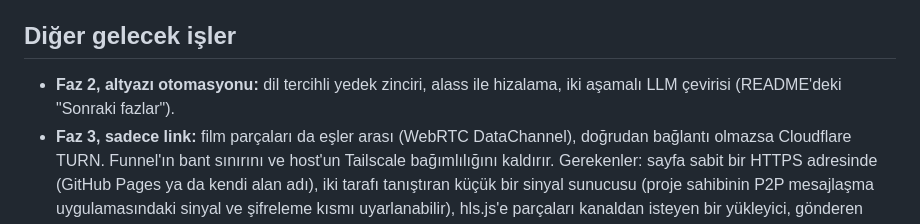
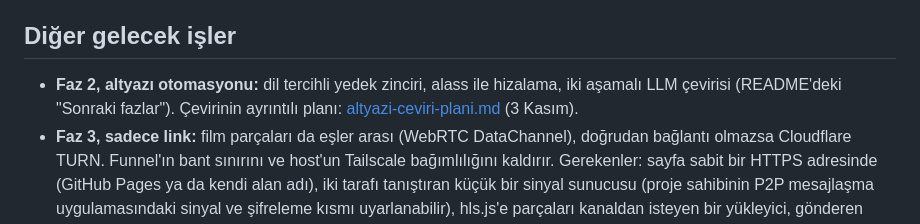
Before and after one commit to erkinavcii/CoWatch, a Markdown page: docs/future-plans.md, the part around the change. GitHub-like rendering.

Commit message:
Plan: yapay zekâyla altyazı çevirisi

```diff
--- a/docs/future-plans.md
+++ b/docs/future-plans.md
@@ -182,7 +182,7 @@ En güvenli başlangıç: sunucu öneri yapar ("Bu filmin aynısı sende var, ke
 
 ## Diğer gelecek işler
 
-- **Faz 2, altyazı otomasyonu:** dil tercihli yedek zinciri, alass ile hizalama, iki aşamalı LLM çevirisi (README'deki "Sonraki fazlar").
+- **Faz 2, altyazı otomasyonu:** dil tercihli yedek zinciri, alass ile hizalama, iki aşamalı LLM çevirisi (README'deki "Sonraki fazlar"). Çevirinin ayrıntılı planı: [altyazi-ceviri-plani.md](altyazi-ceviri-plani.md) (3 Kasım).
 - **Faz 3, sadece link:** film parçaları da eşler arası (WebRTC DataChannel), doğrudan bağlantı olmazsa Cloudflare TURN. Funnel'ın bant sınırını ve host'un Tailscale bağımlılığını kaldırır. Gerekenler: sayfa sabit bir HTTPS adresinde (GitHub Pages ya da kendi alan adı), iki tarafı tanıştıran küçük bir sinyal sunucusu (proje sahibinin P2P mesajlaşma uygulamasındaki sinyal ve şifreleme kısmı uyarlanabilir), hls.js'e parçaları kanaldan isteyen bir yükleyici, gönderen tarafta host'un sekmesi ya da `aiortc`. Darboğazlar: host'un upload'u (her izleyiciye ayrı kopya; ~30 Mbps'te 5 Mbps'lik filmle 4–5 kişi), iki taraf da katı NAT arkasındaysa TURN (bütün trafik oradan; kendi VPS'inde coturn ucuz, hazır servislerde iki saatlik film izleyici başına ~4–5 GB), DataChannel'da akış kontrolü ve ileri sarmada gecikme.
 - **Kişi başına %100 üstü ses:** hoparlörle yankı denemesinden sonra gerekirse (`GainNode`); kamera-ses planı, Ses bölümü.
 - **İki izleyicinin Funnel sınırını paylaşıp paylaşmadığı:** ölçülmedi; 3 kişilik ilk gerçek denemede bakılacak.
```
Also changed, not shown: docs/altyazi-ceviri-plani.md (added, +176 -0 lines).
